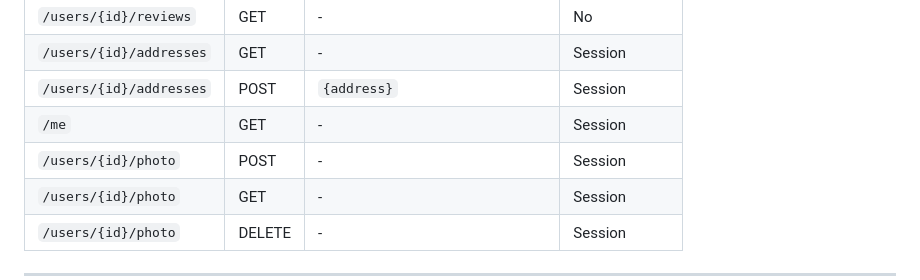
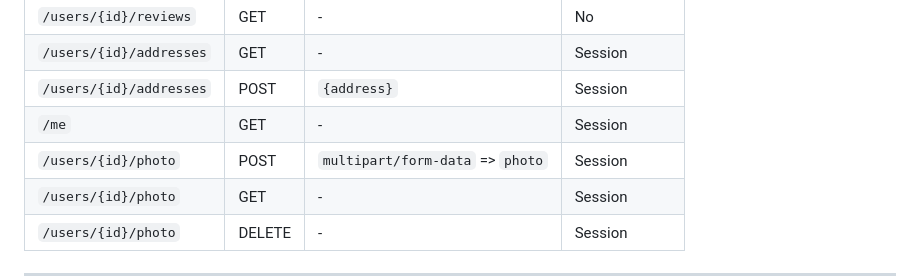
Before and after one commit to Mohmaed-Abdelatif/Bugsy-Multi-level-security, a Markdown page: README.md, the part around the change. Rendered like a GitHub page.

Commit message:
small edit readme

```diff
--- a/README.md
+++ b/README.md
@@ -127,7 +127,7 @@
 | `/users/{id}/addresses` | GET | - | Session |
 | `/users/{id}/addresses` | POST | `{address}` | Session |
 | `/me` | GET | - | Session |
-| `/users/{id}/photo` | POST | - | Session |
+| `/users/{id}/photo` | POST | `multipart/form-data` => `photo` | Session |
 | `/users/{id}/photo` | GET | - | Session |
 | `/users/{id}/photo` | DELETE | - | Session |
 
```
